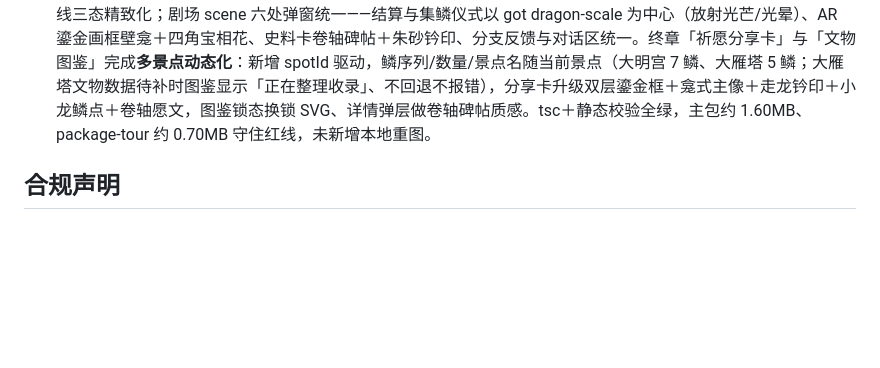
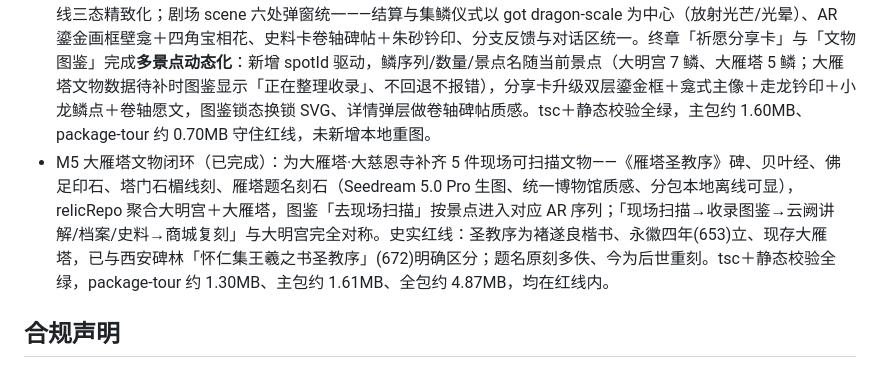
Before and after one commit to c13829663320-debug/changan-yunque-ar, a Markdown page: README.md, the part around the change. Rendered like a GitHub page; blank space fills up the shorter version.

Commit message:
docs: README 增补 M5 大雁塔5件文物闭环说明

```diff
--- a/README.md
+++ b/README.md
@@ -67,6 +67,7 @@ scripts/          辅助脚本
 - M2 云开发接入、真机走查与演示交付（已完成）
 - M3 视频化 AR（七点位 Seedance 动态复原视频）＋ 云阙/旁白配音 ＋ 全量前端高质感打磨（已完成）
 - M4 组件化 UI 精修（已完成）：dragon-scale / line-icon 内联 SVG 组件底座；mine、tour 全量替换灰字方块、时间线三态精致化；剧场 scene 六处弹窗统一——结算与集鳞仪式以 got dragon-scale 为中心（放射光芒/光晕）、AR 鎏金画框壁龛＋四角宝相花、史料卡卷轴碑帖＋朱砂钤印、分支反馈与对话区统一。终章「祈愿分享卡」与「文物图鉴」完成**多景点动态化**：新增 spotId 驱动，鳞序列/数量/景点名随当前景点（大明宫 7 鳞、大雁塔 5 鳞；大雁塔文物数据待补时图鉴显示「正在整理收录」、不回退不报错），分享卡升级双层鎏金框＋龛式主像＋走龙钤印＋小龙鳞点＋卷轴愿文，图鉴锁态换锁 SVG、详情弹层做卷轴碑帖质感。tsc＋静态校验全绿，主包约 1.60MB、package-tour 约 0.70MB 守住红线，未新增本地重图。
+- M5 大雁塔文物闭环（已完成）：为大雁塔·大慈恩寺补齐 5 件现场可扫描文物——《雁塔圣教序》碑、贝叶经、佛足印石、塔门石楣线刻、雁塔题名刻石（Seedream 5.0 Pro 生图、统一博物馆质感、分包本地离线可显），relicRepo 聚合大明宫＋大雁塔，图鉴「去现场扫描」按景点进入对应 AR 序列；「现场扫描→收录图鉴→云阙讲解/档案/史料→商城复刻」与大明宫完全对称。史实红线：圣教序为褚遂良楷书、永徽四年(653)立、现存大雁塔，已与西安碑林「怀仁集王羲之书圣教序」(672)明确区分；题名原刻多佚、今为后世重刻。tsc＋静态校验全绿，package-tour 约 1.30MB、主包约 1.61MB、全包约 4.87MB，均在红线内。
 
 ## 合规声明
 文物相关形象统一标注「文物灵感 / AIGC 再现」，不冒充原文物、不夸大祈福功效；预售阶段暂不扣款。历史人物与典故以正史/考古资料为准。
```
